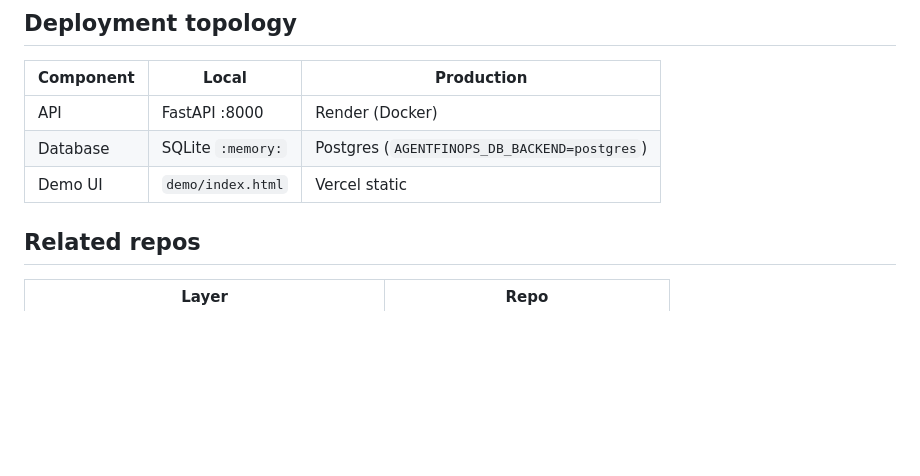
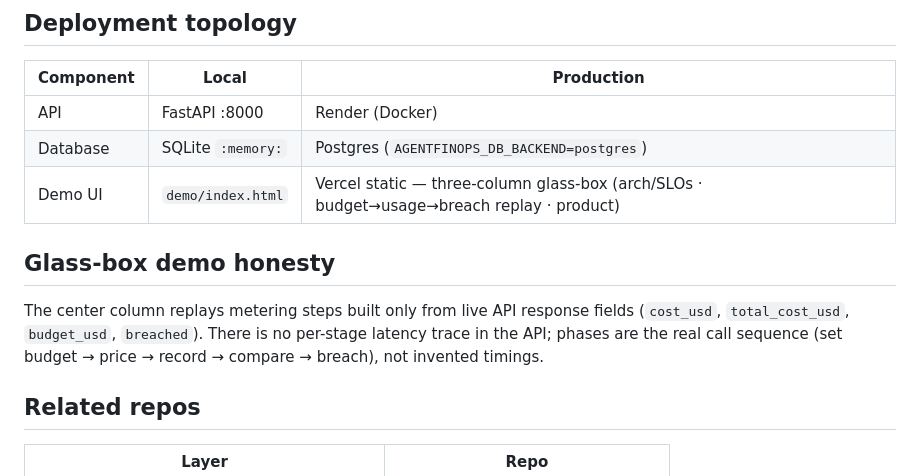
Before and after one commit to vpeetla-ai/agent-finops, a Markdown page: docs/ARCHITECTURE.md, the part around the change. Rendered like a GitHub page; blank space fills up the shorter version.

Commit message:
docs: note glass-box honesty in ARCHITECTURE
Co-authored-by: Cursor <cursoragent@cursor.com>

```diff
--- a/docs/ARCHITECTURE.md
+++ b/docs/ARCHITECTURE.md
@@ -58,7 +58,14 @@ Optional ADR-029 outcomes path:
 |-----------|-------|-------------|
 | API | FastAPI :8000 | Render (Docker) |
 | Database | SQLite `:memory:` | Postgres (`AGENTFINOPS_DB_BACKEND=postgres`) |
-| Demo UI | `demo/index.html` | Vercel static |
+| Demo UI | `demo/index.html` | Vercel static — three-column glass-box (arch/SLOs · budget→usage→breach replay · product) |
+
+## Glass-box demo honesty
+
+The center column replays metering steps built only from live API response fields
+(`cost_usd`, `total_cost_usd`, `budget_usd`, `breached`). There is no per-stage
+latency trace in the API; phases are the real call sequence (set budget → price →
+record → compare → breach), not invented timings.
 
 ## Related repos
 
```
